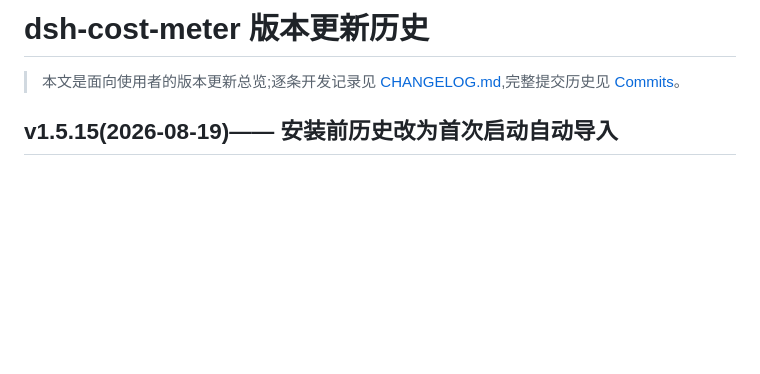
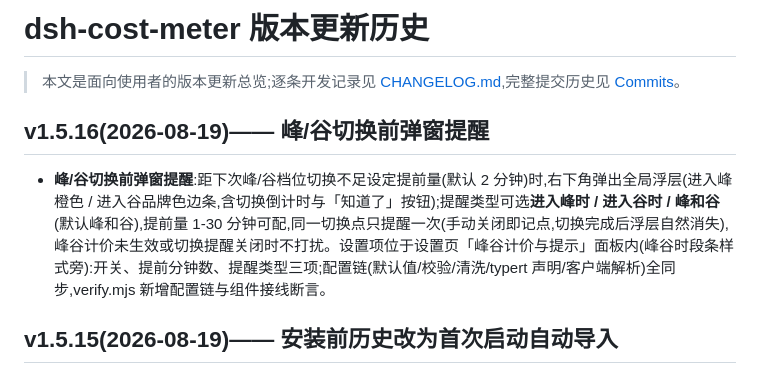
Before and after one commit to Han-1413141/dsh-cost-meter, a Markdown page: docs/UPDATE-HISTORY.md, the part around the change. GitHub-like rendering; blank space fills up the shorter version.

```diff
--- a/docs/UPDATE-HISTORY.md
+++ b/docs/UPDATE-HISTORY.md
@@ -2,6 +2,10 @@
 
 > 本文是面向使用者的版本更新总览;逐条开发记录见 [CHANGELOG.md](../CHANGELOG.md),完整提交历史见
 > [Commits](https://github.com/Han-1413141/dsh-cost-meter/commits/master)。
+
+## v1.5.16(2026-08-19)—— 峰/谷切换前弹窗提醒
+
+- **峰/谷切换前弹窗提醒**:距下次峰/谷档位切换不足设定提前量(默认 2 分钟)时,右下角弹出全局浮层(进入峰橙色 / 进入谷品牌色边条,含切换倒计时与「知道了」按钮);提醒类型可选**进入峰时 / 进入谷时 / 峰和谷**(默认峰和谷),提前量 1-30 分钟可配,同一切换点只提醒一次(手动关闭即记点,切换完成后浮层自然消失),峰谷计价未生效或切换提醒关闭时不打扰。设置项位于设置页「峰谷计价与提示」面板内(峰谷时段条样式旁):开关、提前分钟数、提醒类型三项;配置链(默认值/校验/清洗/typert 声明/客户端解析)全同步,verify.mjs 新增配置链与组件接线断言。
 
 ## v1.5.15(2026-08-19)—— 安装前历史改为首次启动自动导入
 
```
Also changed, not shown: docs/release-notes/v1.5.16.md (added, +15 -0 lines).
